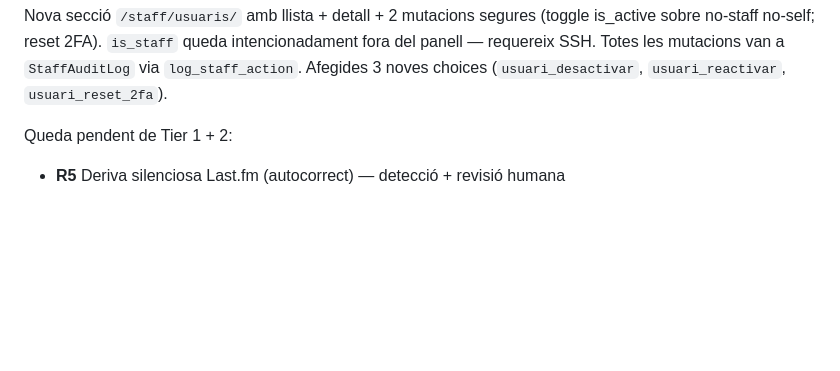
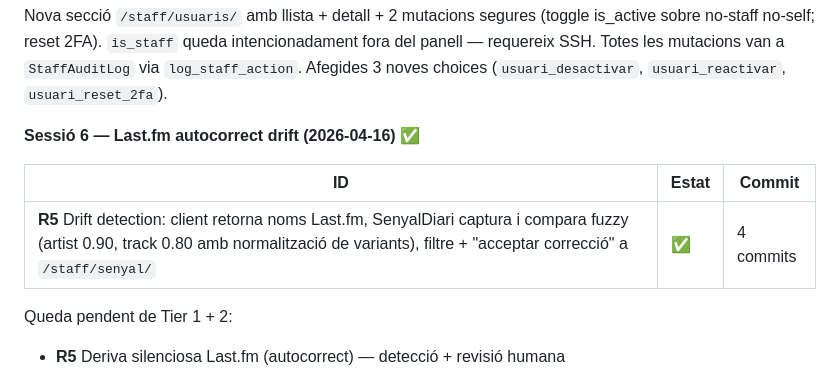
Before and after one commit to miquelmatoses/TopQuaranta, a Markdown page: CLAUDE_EXCELLENCE.md, the part around the change. GitHub-like rendering; blank space fills up the shorter version.

Commit message:
docs: session 6 — R5 Last.fm autocorrect drift landed
17 of 62 Excellence findings now closed.

```diff
--- a/CLAUDE_EXCELLENCE.md
+++ b/CLAUDE_EXCELLENCE.md
@@ -60,6 +60,12 @@ Nova secció `/staff/usuaris/` amb llista + detall + 2 mutacions segures
 intencionadament fora del panell — requereix SSH. Totes les mutacions
 van a `StaffAuditLog` via `log_staff_action`. Afegides 3 noves choices
 (`usuari_desactivar`, `usuari_reactivar`, `usuari_reset_2fa`).
+
+**Sessió 6 — Last.fm autocorrect drift (2026-04-16)** ✅
+
+| ID | Estat | Commit |
+|---|---|---|
+| **R5** Drift detection: client retorna noms Last.fm, SenyalDiari captura i compara fuzzy (artist 0.90, track 0.80 amb normalització de variants), filtre + "acceptar correcció" a `/staff/senyal/` | ✅ | 4 commits |
 
 Queda pendent de Tier 1 + 2:
 - **R5** Deriva silenciosa Last.fm (autocorrect) — detecció + revisió humana
```
Also changed, not shown: ROADMAP.md (+4 -4 lines).
